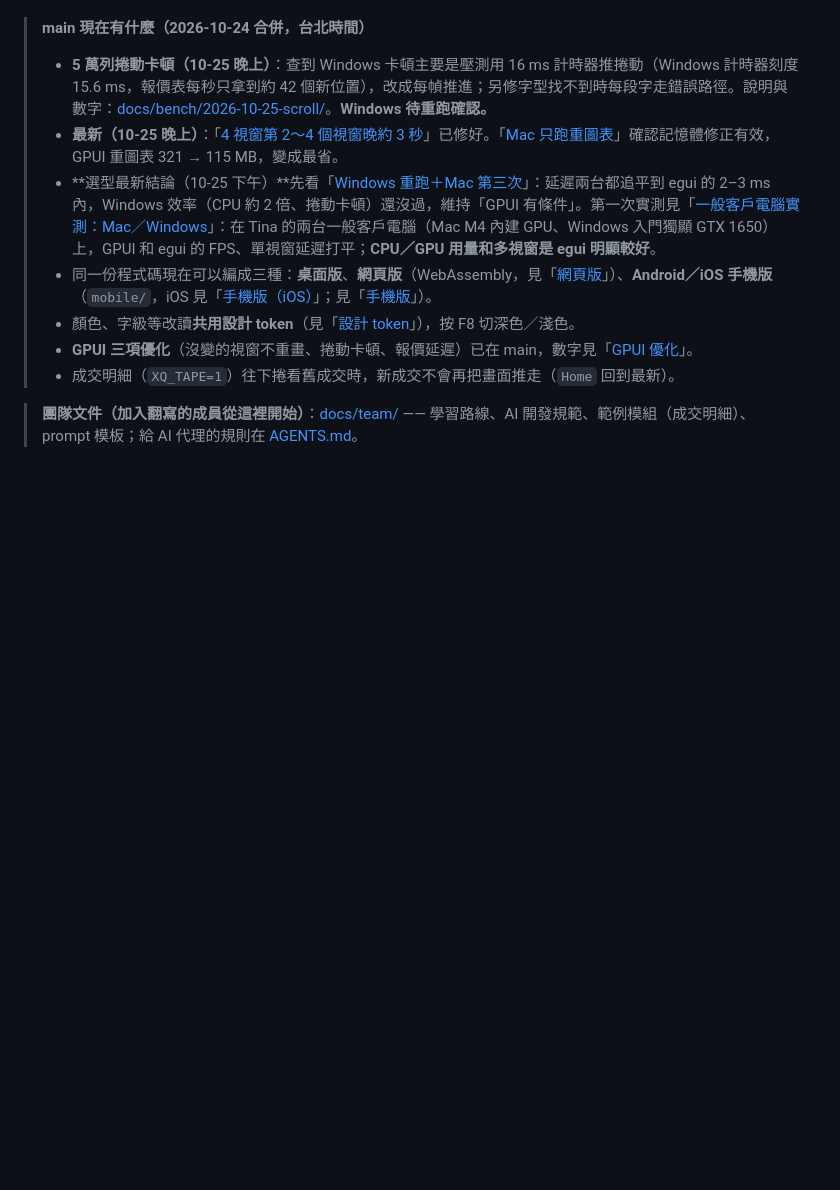
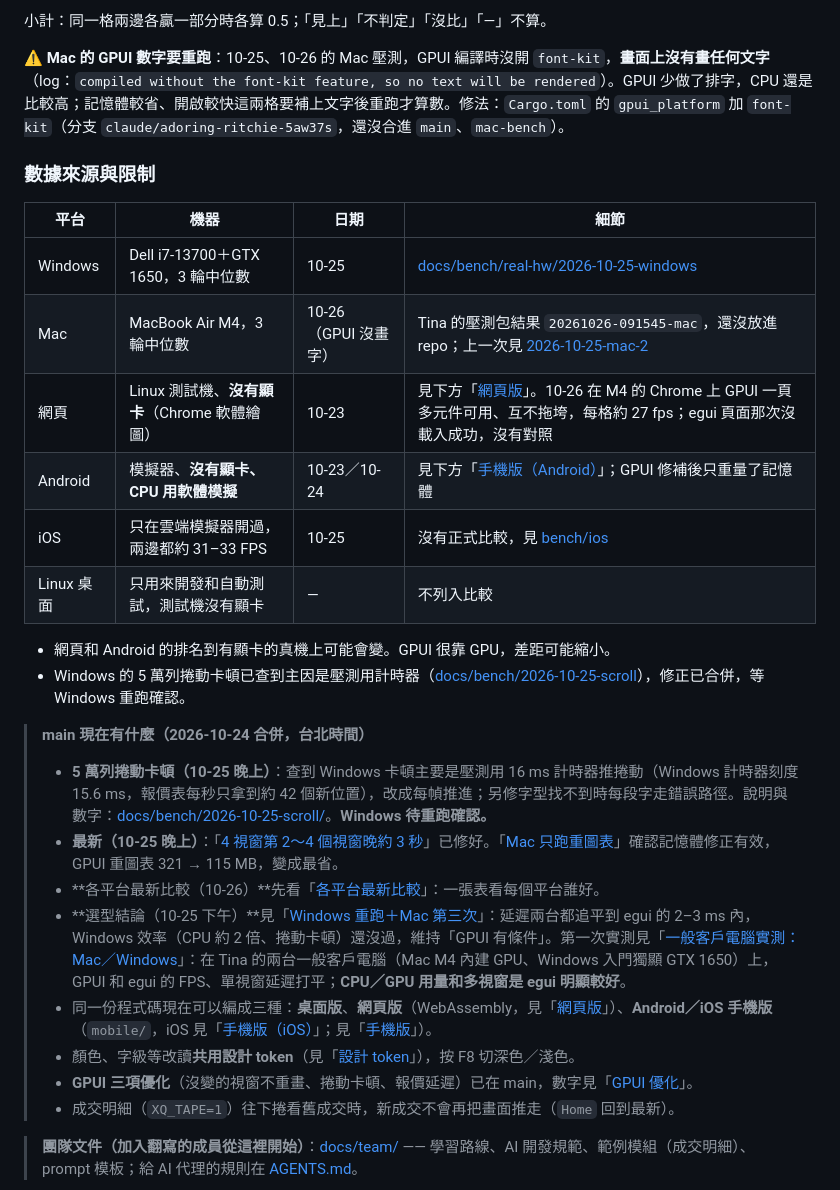
Before and after one commit to tina-moneydj/gpui-xq-demo, a Markdown page: README.md, the part around one of its changes. Drawn GitHub-style; blank space fills up the shorter version.

```diff
--- a/README.md
+++ b/README.md
@@ -5,8 +33,26 @@
+小計：同一格兩邊各贏一部分時各算 0.5；「見上」「不判定」「沒比」「—」不算。
+
+⚠️ **Mac 的 GPUI 數字要重跑**：10-25、10-26 的 Mac 壓測，GPUI 編譯時沒開 `font-kit`，**畫面上沒有畫任何文字**（log：`compiled without the font-kit feature, so no text will be rendered`）。GPUI 少做了排字，CPU 還是比較高；記憶體較省、開啟較快這兩格要補上文字後重跑才算數。修法：`Cargo.toml` 的 `gpui_platform` 加 `font-kit`（分支 `claude/adoring-ritchie-5aw37s`，還沒合進 `main`、`mac-bench`）。
+
+### 數據來源與限制
+
+| 平台 | 機器 | 日期 | 細節 |
+|---|---|---|---|
+| Windows | Dell i7-13700＋GTX 1650，3 輪中位數 | 10-25 | [docs/bench/real-hw/2026-10-25-windows](docs/bench/real-hw/2026-10-25-windows/README.md) |
+| Mac | MacBook Air M4，3 輪中位數 | 10-26（GPUI 沒畫字） | Tina 的壓測包結果 `20261026-091545-mac`，還沒放進 repo；上一次見 [2026-10-25-mac-2](docs/bench/real-hw/2026-10-25-mac-2/README.md) |
+| 網頁 | Linux 測試機、**沒有顯卡**（Chrome 軟體繪圖） | 10-23 | 見下方「[網頁版](#網頁版webassemblyegui-與-gpui-都有)」。10-26 在 M4 的 Chrome 上 GPUI 一頁多元件可用、互不拖垮，每格約 27 fps；egui 頁面那次沒載入成功，沒有對照 |
+| Android | 模擬器、**沒有顯卡、CPU 用軟體模擬** | 10-23／10-24 | 見下方「[手機版（Android）](#手機版android2026-10-23-新增egui-和-gpui-一起做)」；GPUI 修補後只重量了記憶體 |
+| iOS | 只在雲端模擬器開過，兩邊都約 31–33 FPS | 10-25 | 沒有正式比較，見 [bench/ios](bench/ios/README.md) |
+| Linux 桌面 | 只用來開發和自動測試，測試機沒有顯卡 | — | 不列入比較 |
+
+- 網頁和 Android 的排名到有顯卡的真機上可能會變。GPUI 很靠 GPU，差距可能縮小。
+- Windows 的 5 萬列捲動卡頓已查到主因是壓測用計時器（[docs/bench/2026-10-25-scroll](docs/bench/2026-10-25-scroll/README.md)），修正已合併，等 Windows 重跑確認。
 
 > **main 現在有什麼（2026-10-24 合併，台北時間）**
 > - **5 萬列捲動卡頓（10-25 晚上）**：查到 Windows 卡頓主要是壓測用 16 ms 計時器推捲動（Windows 計時器刻度 15.6 ms，報價表每秒只拿到約 42 個新位置），改成每幀推進；另修字型找不到時每段字走錯誤路徑。說明與數字：[docs/bench/2026-10-25-scroll/](docs/bench/2026-10-25-scroll/README.md)。**Windows 待重跑確認。**
 > - **最新（10-25 晚上）**：「[4 視窗第 2～4 個視窗晚約 3 秒](#4-視窗第-24-個視窗晚約-3-秒才有報價查到原因並修好2026-10-25-晚上)」已修好。「[Mac 只跑重圖表](#mac-只跑重圖表記憶體修正確認2026-10-25-晚上)」確認記憶體修正有效，GPUI 重圖表 321 → 115 MB，變成最省。
-> - **選型最新結論（10-25 下午）**先看「[Windows 重跑＋Mac 第三次](#windows-重跑mac-第三次2026-10-25-下午gpui-vs-egui-門檻判定)」：延遲兩台都追平到 egui 的 2–3 ms 內，Windows 效率（CPU 約 2 倍、捲動卡頓）還沒過，維持「GPUI 有條件」。第一次實測見「[一般客戶電腦實測：Mac／Windows](#一般客戶電腦實測macwindows2026-10-23gpui-vs-egui)」：在 Tina 的兩台一般客戶電腦（Mac M4 內建 GPU、Windows 入門獨顯 GTX 1650）上，GPUI 和 egui 的 FPS、單視窗延遲打平；**CPU／GPU 用量和多視窗是 egui 明顯較好**。
+> - **各平台最新比較（10-26）**先看「[各平台最新比較](#各平台最新比較gpui-vs-egui2026-10-26-整理)」：一張表看每個平台誰好。
+> - **選型結論（10-25 下午）**見「[Windows 重跑＋Mac 第三次](#windows-重跑mac-第三次2026-10-25-下午gpui-vs-egui-門檻判定)」：延遲兩台都追平到 egui 的 2–3 ms 內，Windows 效率（CPU 約 2 倍、捲動卡頓）還沒過，維持「GPUI 有條件」。第一次實測見「[一般客戶電腦實測：Mac／Windows](#一般客戶電腦實測macwindows2026-10-23gpui-vs-egui)」：在 Tina 的兩台一般客戶電腦（Mac M4 內建 GPU、Windows 入門獨顯 GTX 1650）上，GPUI 和 egui 的 FPS、單視窗延遲打平；**CPU／GPU 用量和多視窗是 egui 明顯較好**。
 > - 同一份程式碼現在可以編成三種：**桌面版**、**網頁版**（WebAssembly，見「[網頁版](#網頁版webassemblyegui-與-gpui-都有)」）、**Android／iOS 手機版**（`mobile/`，iOS 見「[手機版（iOS）](#手機版ios2026-10-25-新增egui-和-gpui-一起做)」；見「[手機版](#手機版android2026-10-23-新增egui-和-gpui-一起做)」）。
 > - 顏色、字級等改讀**共用設計 token**（見「[設計 token](#設計-token一套設計規範eguigpui-兩版共用2026-10-23)」），按 F8 切深色／淺色。
 > - **GPUI 三項優化**（沒變的視窗不重畫、捲動卡頓、報價延遲）已在 main，數字見「[GPUI 優化](#gpui-優化2026-10-23)」。
```
Also changed, not shown: other parts of README.md (+28 -0 lines).
